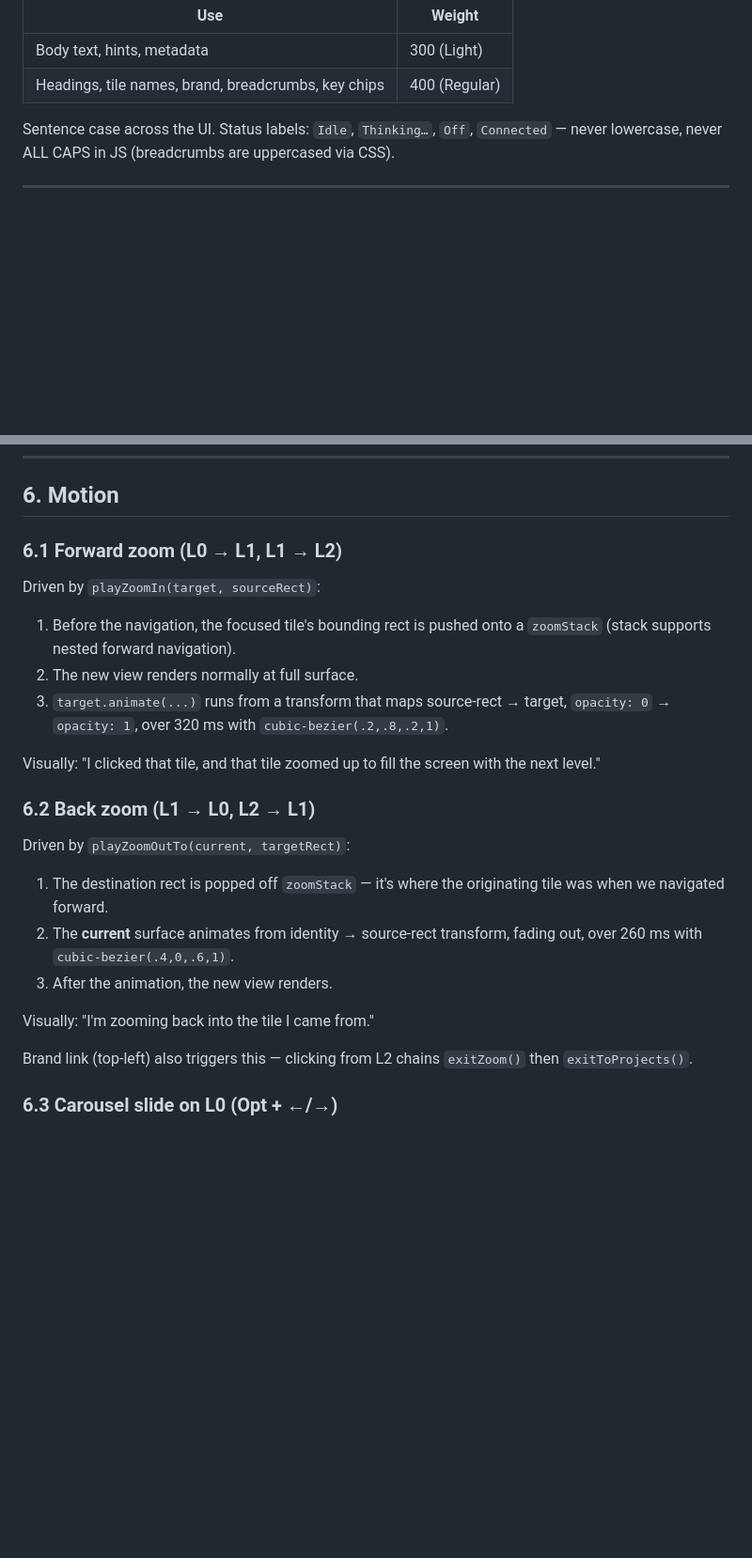
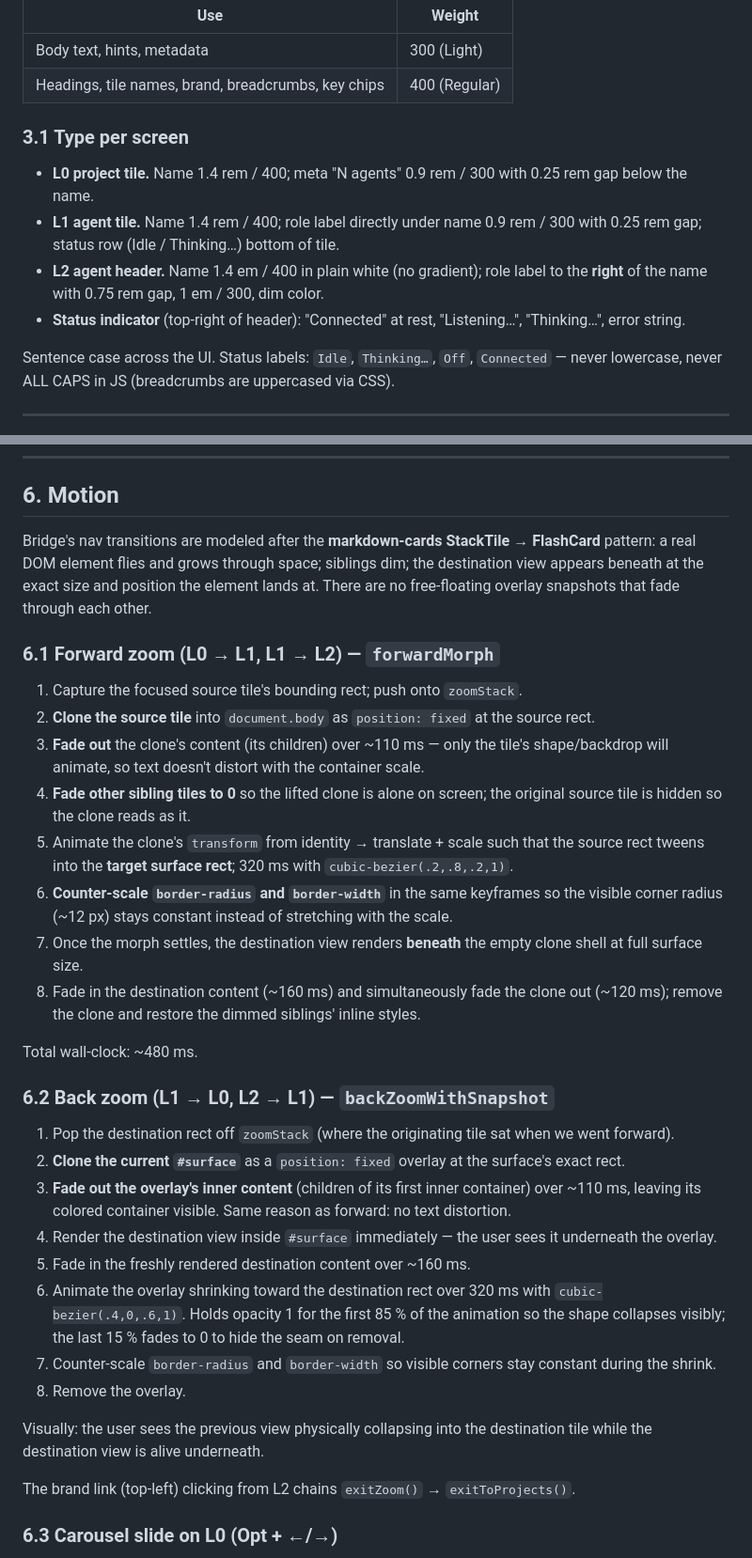
Before and after one commit to machinarii/bridge, a Markdown page: docs/design.md, 2 parts joined by grey strips. Shown at 94% size. GitHub-like rendering; blank space fills up the shorter version.

```diff
--- a/docs/design.md
+++ b/docs/design.md
@@ -108,6 +129,19 @@ No Medium, SemiBold, or Bold anywhere.
 |---|---|
 | Body text, hints, metadata | 300 (Light) |
 | Headings, tile names, brand, breadcrumbs, key chips | 400 (Regular) |
+
+### 3.1 Type per screen
+
+- **L0 project tile.** Name 1.4 rem / 400; meta "N agents" 0.9 rem / 300
+  with 0.25 rem gap below the name.
+- **L1 agent tile.** Name 1.4 rem / 400; role label directly under name
+  0.9 rem / 300 with 0.25 rem gap; status row (Idle / Thinking…) bottom
+  of tile.
+- **L2 agent header.** Name 1.4 em / 400 in plain white (no gradient);
+  role label to the **right** of the name with 0.75 rem gap,
+  1 em / 300, dim color.
+- **Status indicator** (top-right of header): "Connected" at rest,
+  "Listening…", "Thinking…", error string.
 
 Sentence case across the UI. Status labels: `Idle`, `Thinking…`, `Off`,
 `Connected` — never lowercase, never ALL CAPS in JS (breadcrumbs are
@@ -203,34 +237,61 @@ on/off toggle.
 
 ## 6. Motion
 
-### 6.1 Forward zoom (L0 → L1, L1 → L2)
+Bridge's nav transitions are modeled after the **markdown-cards
+StackTile → FlashCard** pattern: a real DOM element flies and grows
+through space; siblings dim; the destination view appears beneath at
+the exact size and position the element lands at. There are no
+free-floating overlay snapshots that fade through each other.
 
-Driven by `playZoomIn(target, sourceRect)`:
+### 6.1 Forward zoom (L0 → L1, L1 → L2) — `forwardMorph`
 
-1. Before the navigation, the focused tile's bounding rect is pushed onto a
-   `zoomStack` (stack supports nested forward navigation).
-2. The new view renders normally at full surface.
-3. `target.animate(...)` runs from a transform that maps source-rect → target,
-   `opacity: 0` → `opacity: 1`, over 320 ms with
-   `cubic-bezier(.2,.8,.2,1)`.
+1. Capture the focused source tile's bounding rect; push onto `zoomStack`.
+2. **Clone the source tile** into `document.body` as `position: fixed`
+   at the source rect.
+3. **Fade out** the clone's content (its children) over ~110 ms — only
+   the tile's shape/backdrop will animate, so text doesn't distort with
+   the container scale.
+4. **Fade other sibling tiles to 0** so the lifted clone is alone on
+   screen; the original source tile is hidden so the clone reads as it.
+5. Animate the clone's `transform` from identity → translate + scale
+   such that the source rect tweens into the **target surface rect**;
+   320 ms with `cubic-bezier(.2,.8,.2,1)`.
+6. **Counter-scale `border-radius` and `border-width`** in the same
+   keyframes so the visible corner radius (~12 px) stays constant
+   instead of stretching with the scale.
+7. Once the morph settles, the destination view renders **beneath** the
+   empty clone shell at full surface size.
+8. Fade in the destination content (~160 ms) and simultaneously fade
+   the clone out (~120 ms); remove the clone and restore the dimmed
+   siblings' inline styles.
 
-Visually: "I clicked that tile, and that tile zoomed up to fill the screen
-with the next level."
+Total wall-clock: ~480 ms.
 
-### 6.2 Back zoom (L1 → L0, L2 → L1)
+### 6.2 Back zoom (L1 → L0, L2 → L1) — `backZoomWithSnapshot`
 
-Driven by `playZoomOutTo(current, targetRect)`:
+1. Pop the destination rect off `zoomStack` (where the originating tile
+   sat when we went forward).
+2. **Clone the current `#surface`** as a `position: fixed` overlay at
+   the surface's exact rect.
+3. **Fade out the overlay's inner content** (children of its first
+   inner container) over ~110 ms, leaving its colored container
+   visible. Same reason as forward: no text distortion.
+4. Render the destination view inside `#surface` immediately — the user
+   sees it underneath the overlay.
+5. Fade in the freshly rendered destination content over ~160 ms.
+6. Animate the overlay shrinking toward the destination rect over
+   320 ms with `cubic-bezier(.4,0,.6,1)`. Holds opacity 1 for the first
+   85 % of the animation so the shape collapses visibly; the last 15 %
+   fades to 0 to hide the seam on removal.
+7. Counter-scale `border-radius` and `border-width` so visible corners
+   stay constant during the shrink.
+8. Remove the overlay.
 
-1. The destination rect is popped off `zoomStack` — it's where the originating
-   tile was when we navigated forward.
-2. The **current** surface animates from identity → source-rect transform,
-   fading out, over 260 ms with `cubic-bezier(.4,0,.6,1)`.
-3. After the animation, the new view renders.
+Visually: the user sees the previous view physically collapsing into
+the destination tile while the destination view is alive underneath.
 
-Visually: "I'm zooming back into the tile I came from."
-
-Brand link (top-left) also triggers this — clicking from L2 chains
-`exitZoom()` then `exitToProjects()`.
+The brand link (top-left) clicking from L2 chains `exitZoom()` →
+`exitToProjects()`.
 
 ### 6.3 Carousel slide on L0 (Opt + ←/→)
 
```
Also changed, not shown: other parts of docs/design.md (+72 -11 lines).
